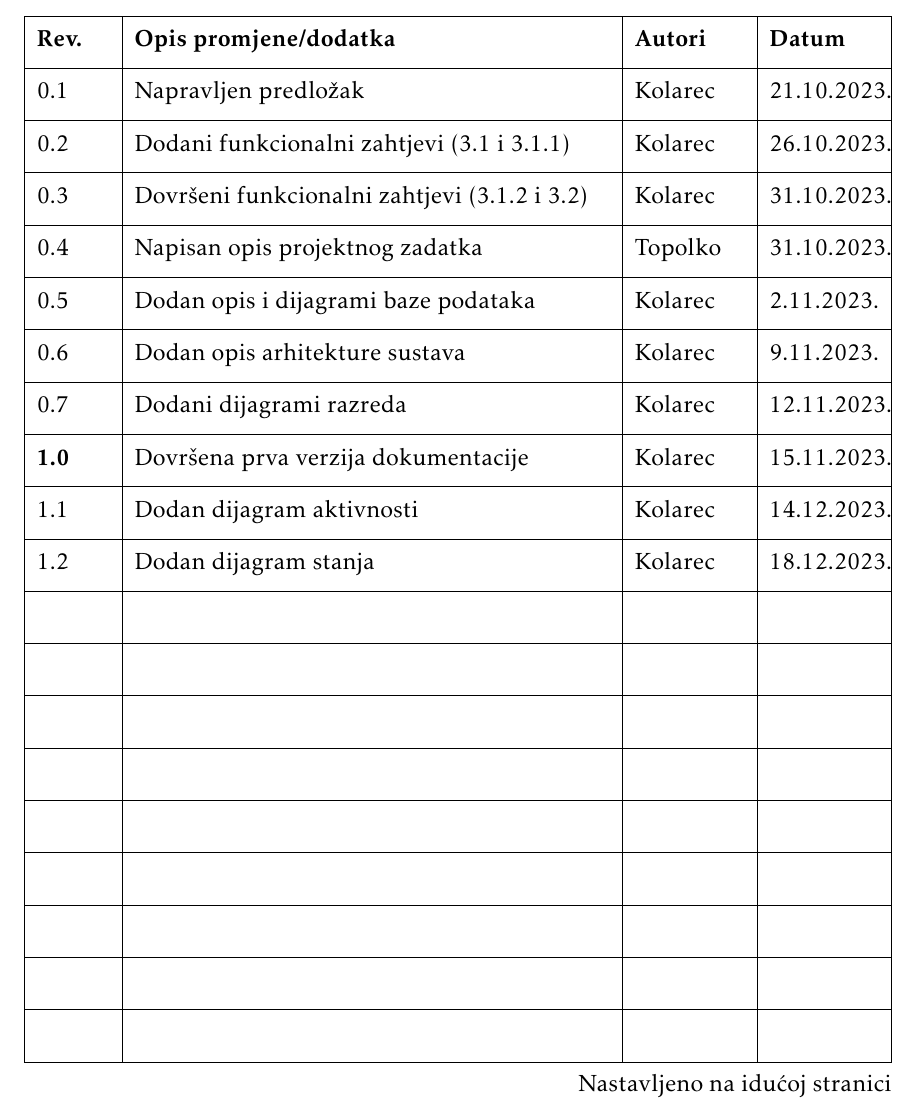
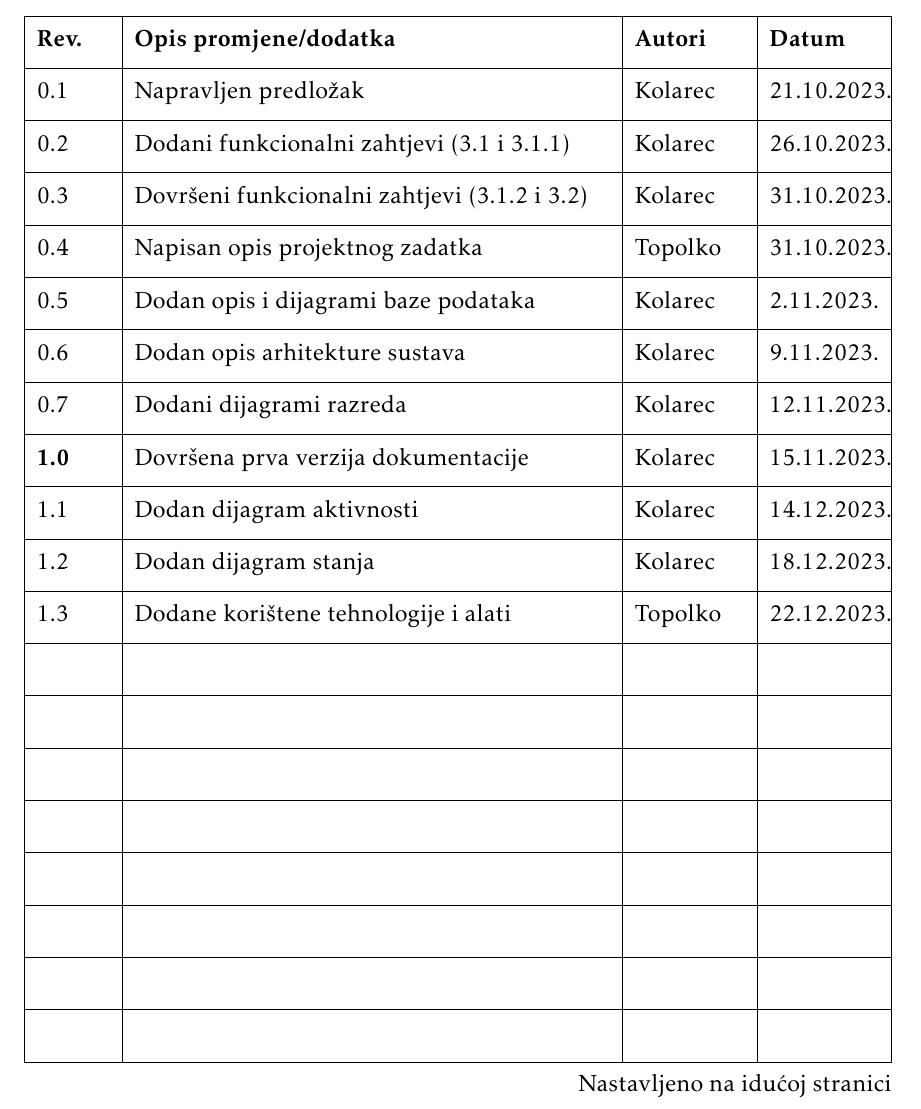
Before and after one commit to TopolkoLucija/Eventovci, a LaTeX document (Dokumentacija/PROGI_ProjektnaDokumentacija.tex, which reads Dokumentacija/Dnevnik_promjena_dokumentacije.tex): part of page 4 of 58, cut so that both start at the same text. Compiled offline with pdfLaTeX.

Commit message:
Dodan zapis u dnevnik promjena dokumentacije

```diff
--- a/Dokumentacija/Dnevnik_promjena_dokumentacije.tex
+++ b/Dokumentacija/Dnevnik_promjena_dokumentacije.tex
@@ -19,7 +19,7 @@
 			\textbf{1.0} & Dovršena prva verzija dokumentacije & Kolarec &  15.11.2023.\\[3pt] \hline
 			 1.1 & Dodan dijagram aktivnosti & Kolarec & 14.12.2023.\\[3pt] \hline
 			 1.2 & Dodan dijagram stanja & Kolarec & 18.12.2023. \\[3pt] \hline
-			 & &  & \\[3pt] \hline
+			 1.3 & Dodane korištene tehnologije i alati & Topolko & 22.12.2023. \\[3pt] \hline
 			 & &  & \\[3pt] \hline
 			 & &  & \\[3pt] \hline
 			 & &  & \\[3pt] \hline
```
